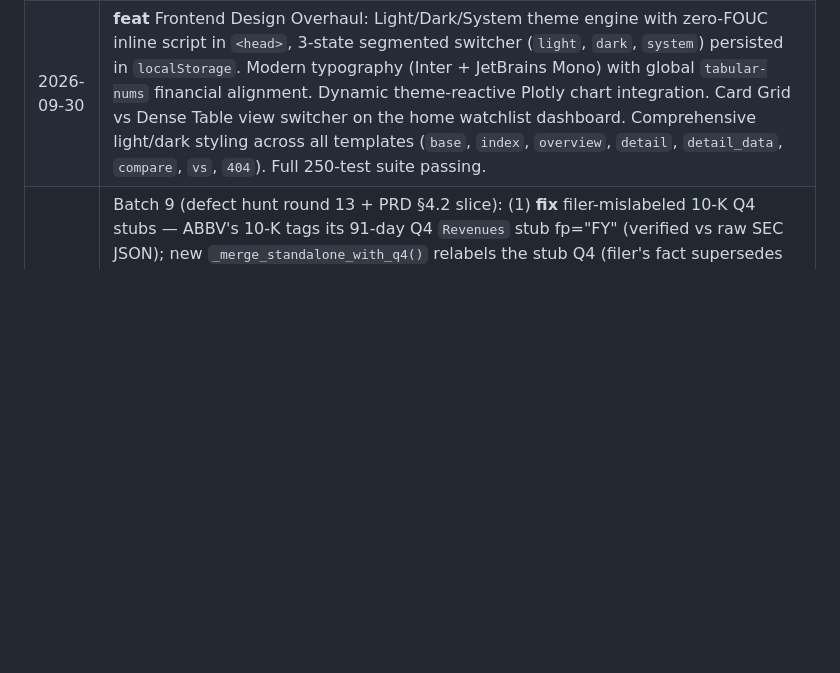
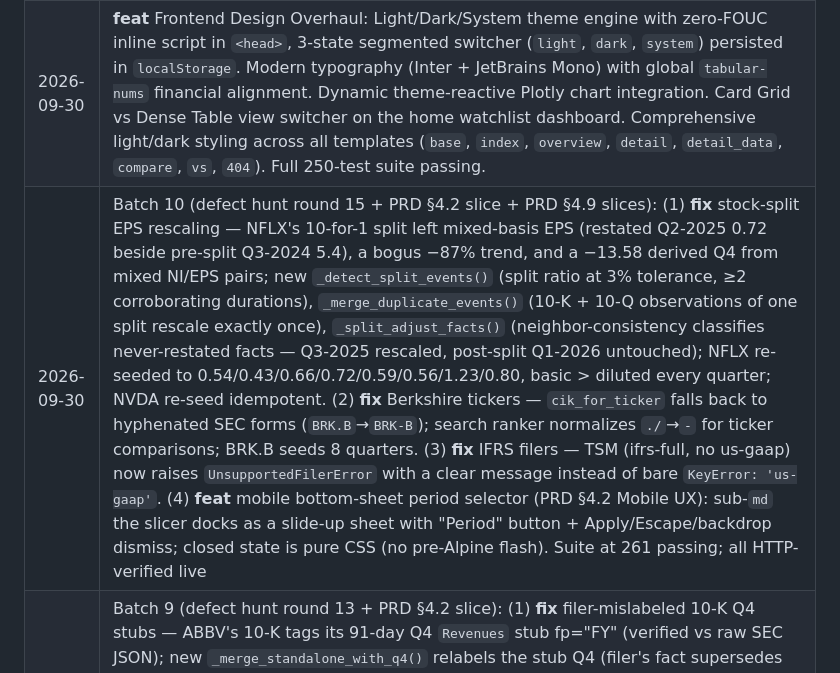
Before and after one commit to pyou-7/Tickerlens, a Markdown page: docs/PROJECT_STATUS.md, the part around the change. GitHub-like rendering; blank space fills up the shorter version.

```diff
--- a/docs/PROJECT_STATUS.md
+++ b/docs/PROJECT_STATUS.md
@@ -85,6 +85,7 @@ Do NOT build Range/Compare modes, search, watchlist, AI analysis, calendar, or n
 | 2026-09-30 | **feat** Home Page Redesign: Unified command search bar with docked `⌘K` badge & normal-case placeholder (fixing truncation bug), removed redundant header search on home page, rich Market Leaders & Benchmarks grid (NVDA, AAPL, MSFT, AMZN, GOOGL, TSLA) with 1-click Pin HTMX actions on empty watchlist, 3-card Feature Bento Grid, and keyboard shortcut hints. 253 tests passing. |
 | 2026-09-30 | **feat** Interactive Microinteractions & AI Company UI: Global notification toasts (`window.showToast`), global keyboard shortcuts modal (`?`) with hotkeys (`⌘K`, `T`, `G+H`), 1-click ticker copy buttons with clipboard feedback, real-time client-side watchlist search & tag filtering (Alpine.js), visual Valuation spectrum gauge with methodology breakdown, head-to-head proportional share bars in company vs mode, and 1-click TSV table export for Excel/Google Sheets. |
 | 2026-09-30 | **feat** Frontend Design Overhaul: Light/Dark/System theme engine with zero-FOUC inline script in `<head>`, 3-state segmented switcher (`light`, `dark`, `system`) persisted in `localStorage`. Modern typography (Inter + JetBrains Mono) with global `tabular-nums` financial alignment. Dynamic theme-reactive Plotly chart integration. Card Grid vs Dense Table view switcher on the home watchlist dashboard. Comprehensive light/dark styling across all templates (`base`, `index`, `overview`, `detail`, `detail_data`, `compare`, `vs`, `404`). Full 250-test suite passing. |
+| 2026-09-30 | Batch 10 (defect hunt round 15 + PRD §4.2 slice + PRD §4.9 slices): (1) **fix** stock-split EPS rescaling — NFLX's 10-for-1 split left mixed-basis EPS (restated Q2-2025 0.72 beside pre-split Q3-2024 5.4), a bogus −87% trend, and a −13.58 derived Q4 from mixed NI/EPS pairs; new `_detect_split_events()` (split ratio at 3% tolerance, ≥2 corroborating durations), `_merge_duplicate_events()` (10-K + 10-Q observations of one split rescale exactly once), `_split_adjust_facts()` (neighbor-consistency classifies never-restated facts — Q3-2025 rescaled, post-split Q1-2026 untouched); NFLX re-seeded to 0.54/0.43/0.66/0.72/0.59/0.56/1.23/0.80, basic > diluted every quarter; NVDA re-seed idempotent. (2) **fix** Berkshire tickers — `cik_for_ticker` falls back to hyphenated SEC forms (`BRK.B`→`BRK-B`); search ranker normalizes `./`→`-` for ticker comparisons; BRK.B seeds 8 quarters. (3) **fix** IFRS filers — TSM (ifrs-full, no us-gaap) now raises `UnsupportedFilerError` with a clear message instead of bare `KeyError: 'us-gaap'`. (4) **feat** mobile bottom-sheet period selector (PRD §4.2 Mobile UX): sub-`md` the slicer docks as a slide-up sheet with "Period" button + Apply/Escape/backdrop dismiss; closed state is pure CSS (no pre-Alpine flash). Suite at 261 passing; all HTTP-verified live |
 | 2026-09-30 | Batch 9 (defect hunt round 13 + PRD §4.2 slice): (1) **fix** filer-mislabeled 10-K Q4 stubs — ABBV's 10-K tags its 91-day Q4 `Revenues` stub fp="FY" (verified vs raw SEC JSON); new `_merge_standalone_with_q4()` relabels the stub Q4 (filer's fact supersedes the derived duplicate) in all three revenue paths (generic, finance-total, bank composite — where it would otherwise double-count); ABBV/AMT re-seeded with 8 clean quarters (was 7). (2) **fix** total-equity chain now prefers the including-NCI tag — NEE's $10.3B Assets = Liabilities + Equity gap closed exactly (154.79 + 66.63 = 221.42); NEE re-seeded, identity holds. (3) **feat** range-mode tables (PRD §4.2): narrowed chart window (2+ quarters) switches the tabbed tables to a metric × quarters grid; full-history / 1-quarter windows keep the period view. Suite at 226 passing; all HTTP-verified live |
 | 2026-09-30 | Batch 8 (defect hunt round 12 + PRD §4.9 slice): (1) **fix** Q4 EPS derivation — per-share values were un-cumulated by subtraction (FY_EPS − 9M_EPS) despite different share-count denominators; DUOL FY2025 Q4 showed diluted $0.94 > basic $0.88 (impossible); `_derive_q4_income` now derives Q4 EPS as Q4 NI ÷ implied Q4 shares ((12·FY_avg − 9·9M_avg)/3), with precision-rounded subtraction fallback; DUOL now $0.90 > $0.89. (2) **fix** FCF suppressed for all finance SICs (6000–6999) — SoFi's −$3.99B FCF was honest arithmetic but a meaningless metric for lenders; consistent with bank/insurer/REIT peers rendering "—". (3) **feat** unknown-ticker 404 "Did you mean" suggestions (PRD §4.9) — reuses the §4.10 search ranker, up to 5 links, best-effort. Suite at 220 passing; all HTTP-verified live |
 | 2026-09-30 | Batch 7 (PRD §4.9 edge-case slice): **feat** "Also trades as" sibling-ticker link — `sibling_tickers()` in `services/search.py` finds SEC-listed tickers sharing the same CIK (cached `company_tickers.json`, pure + 4 unit tests); `FinancialsService.get_sibling_tickers()` best-effort/never-raises; hint rendered in Overview/Detail/Compare headers linking to the sibling share-class page (e.g. GOOG ⇄ GOOGL). Suite at 214 passing; HTTP-verified live both directions |
```
Also changed, not shown: docs/DECISIONS.md (+16 -0 lines), docs/PRD_Tickerlens.md (+4 -0 lines).
